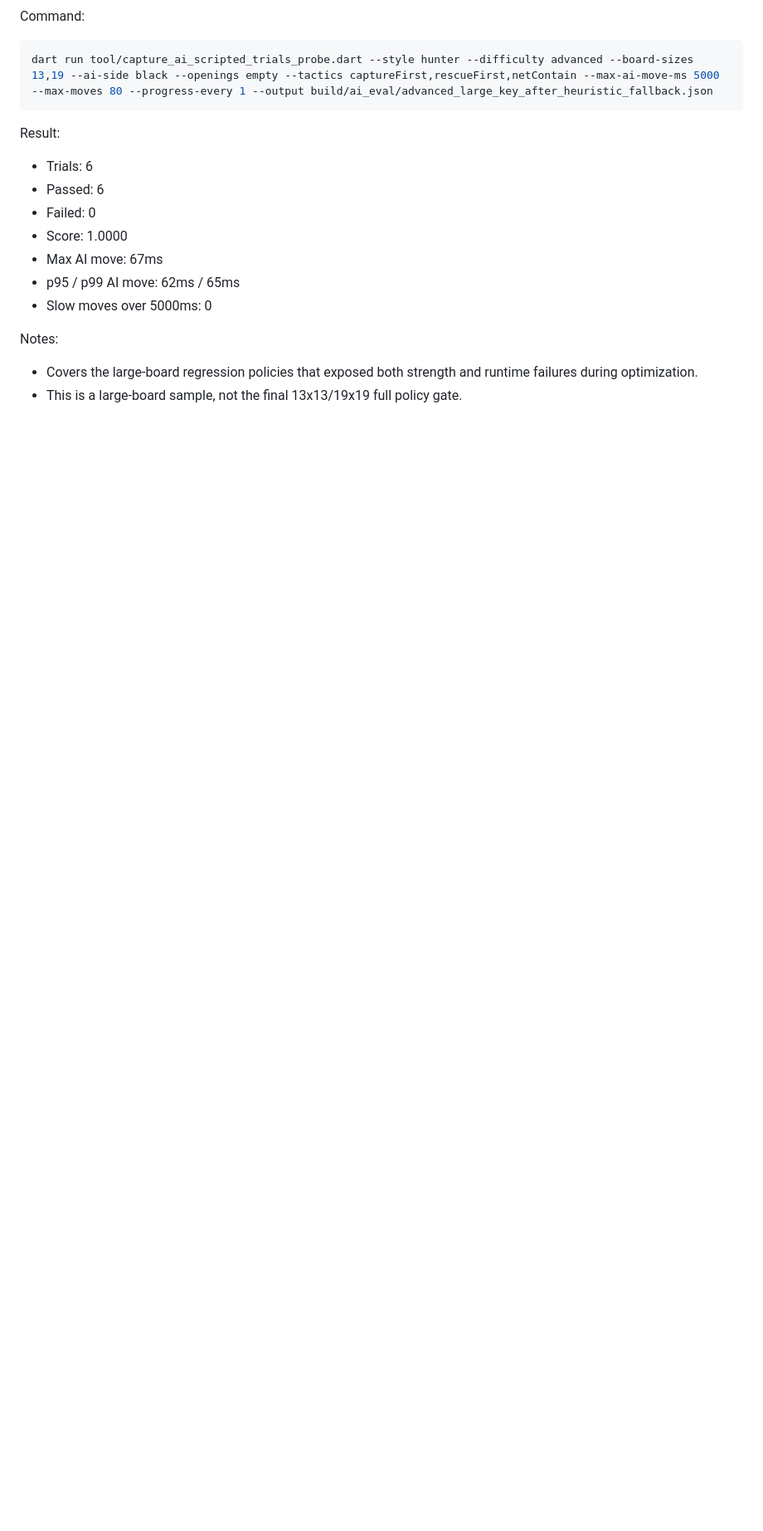
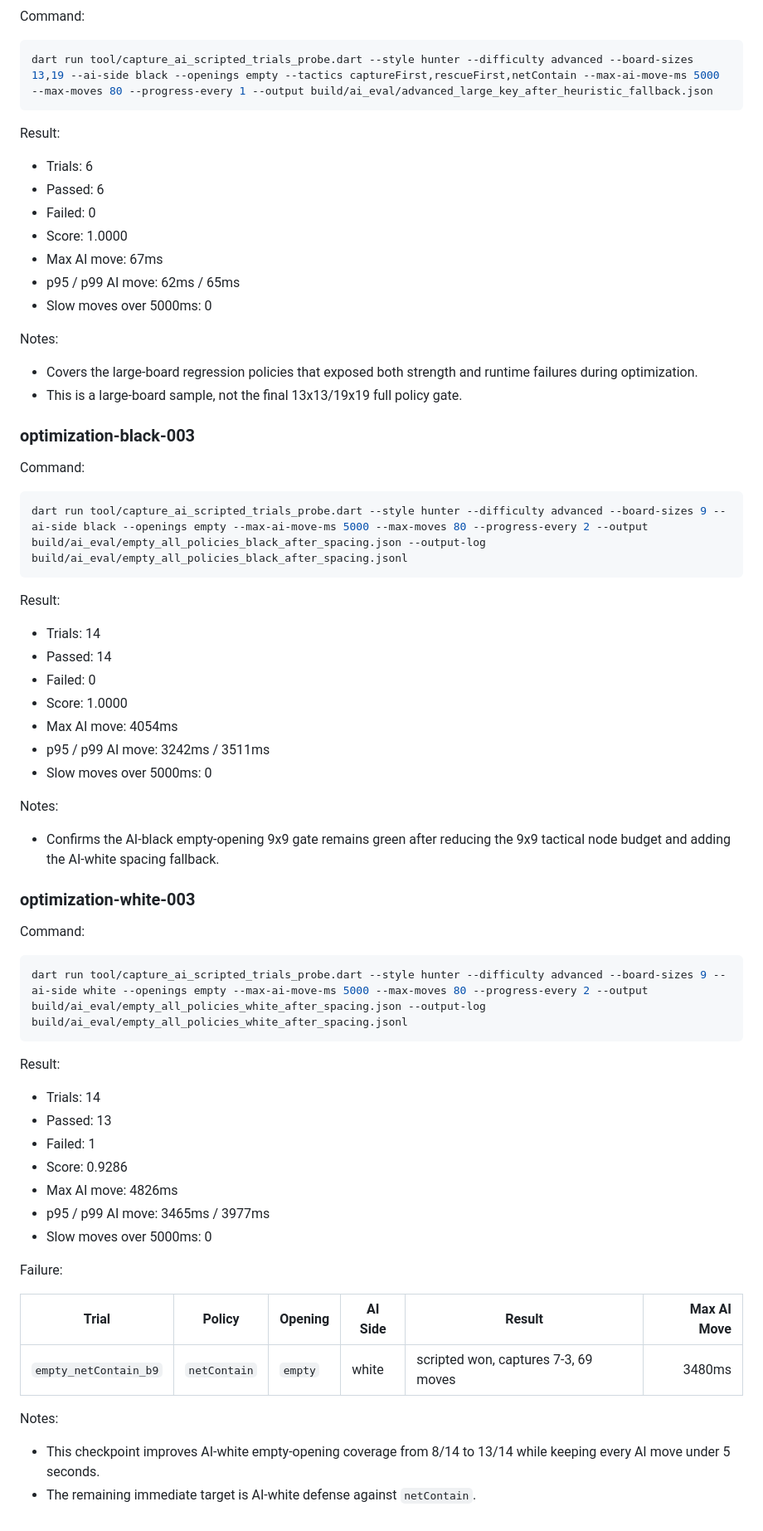
Before and after one commit to crazygo/go-puzzle, a Markdown page: docs/ai_eval/scripted_policy_checkpoints.md, the part around one of its changes. Shown at 83% size. Rendered like a GitHub page; blank space fills up the shorter version.

Commit message:
Record white policy defense checkpoint

````diff
--- a/docs/ai_eval/scripted_policy_checkpoints.md
+++ b/docs/ai_eval/scripted_policy_checkpoints.md
@@ -82,3 +84,56 @@ Notes:
 - Covers the large-board regression policies that exposed both strength and
   runtime failures during optimization.
 - This is a large-board sample, not the final 13x13/19x19 full policy gate.
+
+### optimization-black-003
+
+Command:
+
+```sh
+dart run tool/capture_ai_scripted_trials_probe.dart --style hunter --difficulty advanced --board-sizes 9 --ai-side black --openings empty --max-ai-move-ms 5000 --max-moves 80 --progress-every 2 --output build/ai_eval/empty_all_policies_black_after_spacing.json --output-log build/ai_eval/empty_all_policies_black_after_spacing.jsonl
+```
+
+Result:
+
+- Trials: 14
+- Passed: 14
+- Failed: 0
+- Score: 1.0000
+- Max AI move: 4054ms
+- p95 / p99 AI move: 3242ms / 3511ms
+- Slow moves over 5000ms: 0
+
+Notes:
+
+- Confirms the AI-black empty-opening 9x9 gate remains green after reducing
+  the 9x9 tactical node budget and adding the AI-white spacing fallback.
+
+### optimization-white-003
+
+Command:
+
+```sh
+dart run tool/capture_ai_scripted_trials_probe.dart --style hunter --difficulty advanced --board-sizes 9 --ai-side white --openings empty --max-ai-move-ms 5000 --max-moves 80 --progress-every 2 --output build/ai_eval/empty_all_policies_white_after_spacing.json --output-log build/ai_eval/empty_all_policies_white_after_spacing.jsonl
+```
+
+Result:
+
+- Trials: 14
+- Passed: 13
+- Failed: 1
+- Score: 0.9286
+- Max AI move: 4826ms
+- p95 / p99 AI move: 3465ms / 3977ms
+- Slow moves over 5000ms: 0
+
+Failure:
+
+| Trial | Policy | Opening | AI Side | Result | Max AI Move |
+| --- | --- | --- | --- | --- | ---: |
+| `empty_netContain_b9` | `netContain` | `empty` | white | scripted won, captures 7-3, 69 moves | 3480ms |
+
+Notes:
+
+- This checkpoint improves AI-white empty-opening coverage from 8/14 to 13/14
+  while keeping every AI move under 5 seconds.
+- The remaining immediate target is AI-white defense against `netContain`.
````
Also changed, not shown: other parts of docs/ai_eval/scripted_policy_checkpoints.md (+2 -0 lines).
